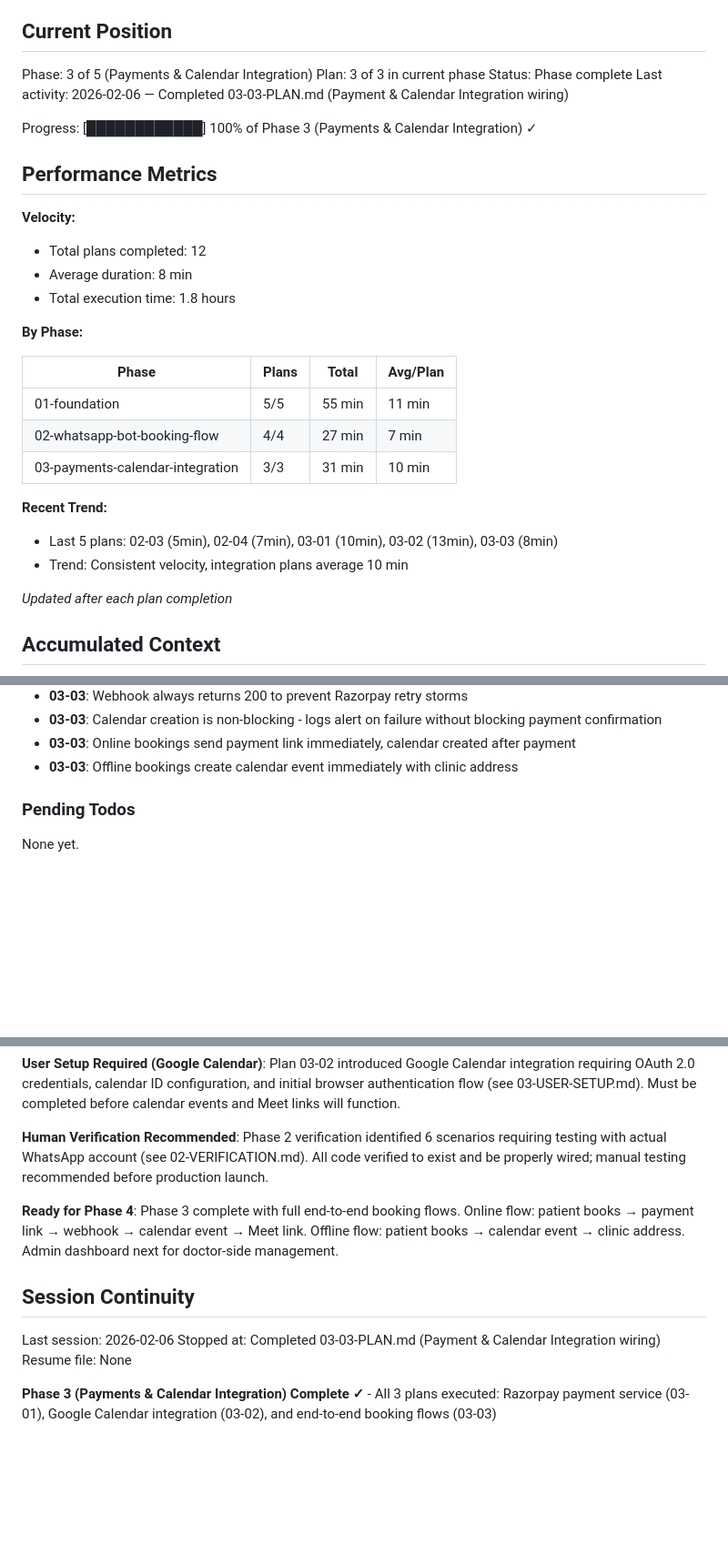
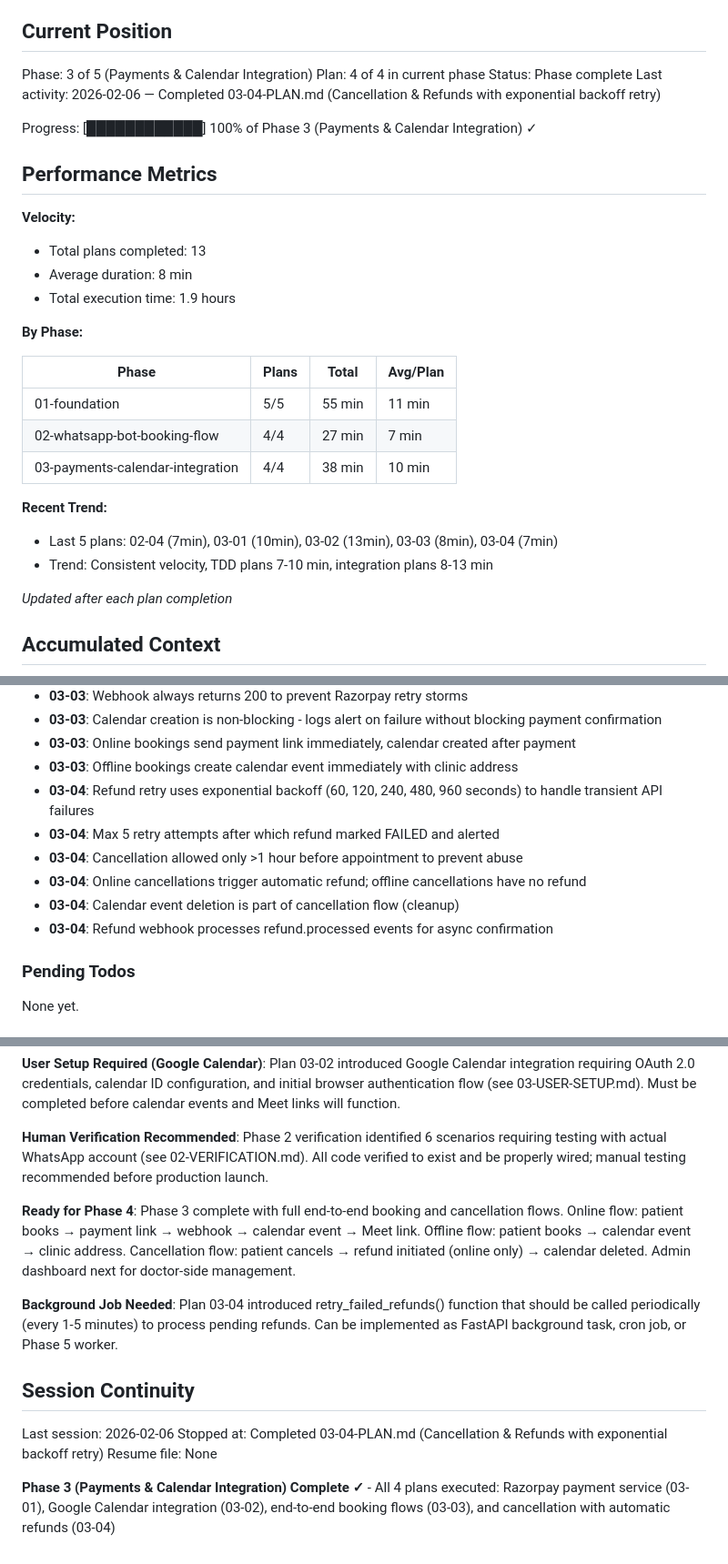
Before and after one commit to KanaparthySaiSreekar/docbot, a Markdown page: .planning/STATE.md, 3 parts joined by grey strips. Shown at 91% size. Rendered like a GitHub page; blank space fills up the shorter version.

Commit message:
docs(03-04): complete cancellation & refunds plan
Tasks completed: 2/2
- Task 1: Refund service with exponential backoff retry (TDD)
- Task 2: Cancellation service and bot integration (TDD)

SUMMARY: .planning/phases/03-payments-calendar-integration/03-04-SUMMARY.md

```diff
--- a/.planning/STATE.md
+++ b/.planning/STATE.md
@@ -10,18 +10,18 @@ See: .planning/PROJECT.md (updated 2026-02-04)
 ## Current Position
 
 Phase: 3 of 5 (Payments & Calendar Integration)
-Plan: 3 of 3 in current phase
+Plan: 4 of 4 in current phase
 Status: Phase complete
-Last activity: 2026-02-06 — Completed 03-03-PLAN.md (Payment & Calendar Integration wiring)
+Last activity: 2026-02-06 — Completed 03-04-PLAN.md (Cancellation & Refunds with exponential backoff retry)
 
 Progress: [████████████] 100% of Phase 3 (Payments & Calendar Integration) ✓
 
 ## Performance Metrics
 
 **Velocity:**
-- Total plans completed: 12
+- Total plans completed: 13
 - Average duration: 8 min
-- Total execution time: 1.8 hours
+- Total execution time: 1.9 hours
 
 **By Phase:**
 
@@ -29,11 +29,11 @@ Progress: [████████████] 100% of Phase 3 (Payments & Cal
 |-------|-------|-------|----------|
 | 01-foundation | 5/5 | 55 min | 11 min |
 | 02-whatsapp-bot-booking-flow | 4/4 | 27 min | 7 min |
-| 03-payments-calendar-integration | 3/3 | 31 min | 10 min |
+| 03-payments-calendar-integration | 4/4 | 38 min | 10 min |
 
 **Recent Trend:**
-- Last 5 plans: 02-03 (5min), 02-04 (7min), 03-01 (10min), 03-02 (13min), 03-03 (8min)
-- Trend: Consistent velocity, integration plans average 10 min
+- Last 5 plans: 02-04 (7min), 03-01 (10min), 03-02 (13min), 03-03 (8min), 03-04 (7min)
+- Trend: Consistent velocity, TDD plans 7-10 min, integration plans 8-13 min
 
 *Updated after each plan completion*
 
@@ -98,6 +98,12 @@ Recent decisions affecting current work:
 - **03-03**: Calendar creation is non-blocking - logs alert on failure without blocking payment confirmation
 - **03-03**: Online bookings send payment link immediately, calendar created after payment
 - **03-03**: Offline bookings create calendar event immediately with clinic address
+- **03-04**: Refund retry uses exponential backoff (60, 120, 240, 480, 960 seconds) to handle transient API failures
+- **03-04**: Max 5 retry attempts after which refund marked FAILED and alerted
+- **03-04**: Cancellation allowed only >1 hour before appointment to prevent abuse
+- **03-04**: Online cancellations trigger automatic refund; offline cancellations have no refund
+- **03-04**: Calendar event deletion is part of cancellation flow (cleanup)
+- **03-04**: Refund webhook processes refund.processed events for async confirmation
 
 ### Pending Todos
 
@@ -113,12 +119,14 @@ None yet.
 
 **Human Verification Recommended**: Phase 2 verification identified 6 scenarios requiring testing with actual WhatsApp account (see 02-VERIFICATION.md). All code verified to exist and be properly wired; manual testing recommended before production launch.
 
-**Ready for Phase 4**: Phase 3 complete with full end-to-end booking flows. Online flow: patient books → payment link → webhook → calendar event → Meet link. Offline flow: patient books → calendar event → clinic address. Admin dashboard next for doctor-side management.
+**Ready for Phase 4**: Phase 3 complete with full end-to-end booking and cancellation flows. Online flow: patient books → payment link → webhook → calendar event → Meet link. Offline flow: patient books → calendar event → clinic address. Cancellation flow: patient cancels → refund initiated (online only) → calendar deleted. Admin dashboard next for doctor-side management.
+
+**Background Job Needed**: Plan 03-04 introduced retry_failed_refunds() function that should be called periodically (every 1-5 minutes) to process pending refunds. Can be implemented as FastAPI background task, cron job, or Phase 5 worker.
 
 ## Session Continuity
 
 Last session: 2026-02-06
-Stopped at: Completed 03-03-PLAN.md (Payment & Calendar Integration wiring)
+Stopped at: Completed 03-04-PLAN.md (Cancellation & Refunds with exponential backoff retry)
 Resume file: None
 
-**Phase 3 (Payments & Calendar Integration) Complete ✓** - All 3 plans executed: Razorpay payment service (03-01), Google Calendar integration (03-02), and end-to-end booking flows (03-03)
+**Phase 3 (Payments & Calendar Integration) Complete ✓** - All 4 plans executed: Razorpay payment service (03-01), Google Calendar integration (03-02), end-to-end booking flows (03-03), and cancellation with automatic refunds (03-04)
```
Also changed, not shown: 1 other file.
